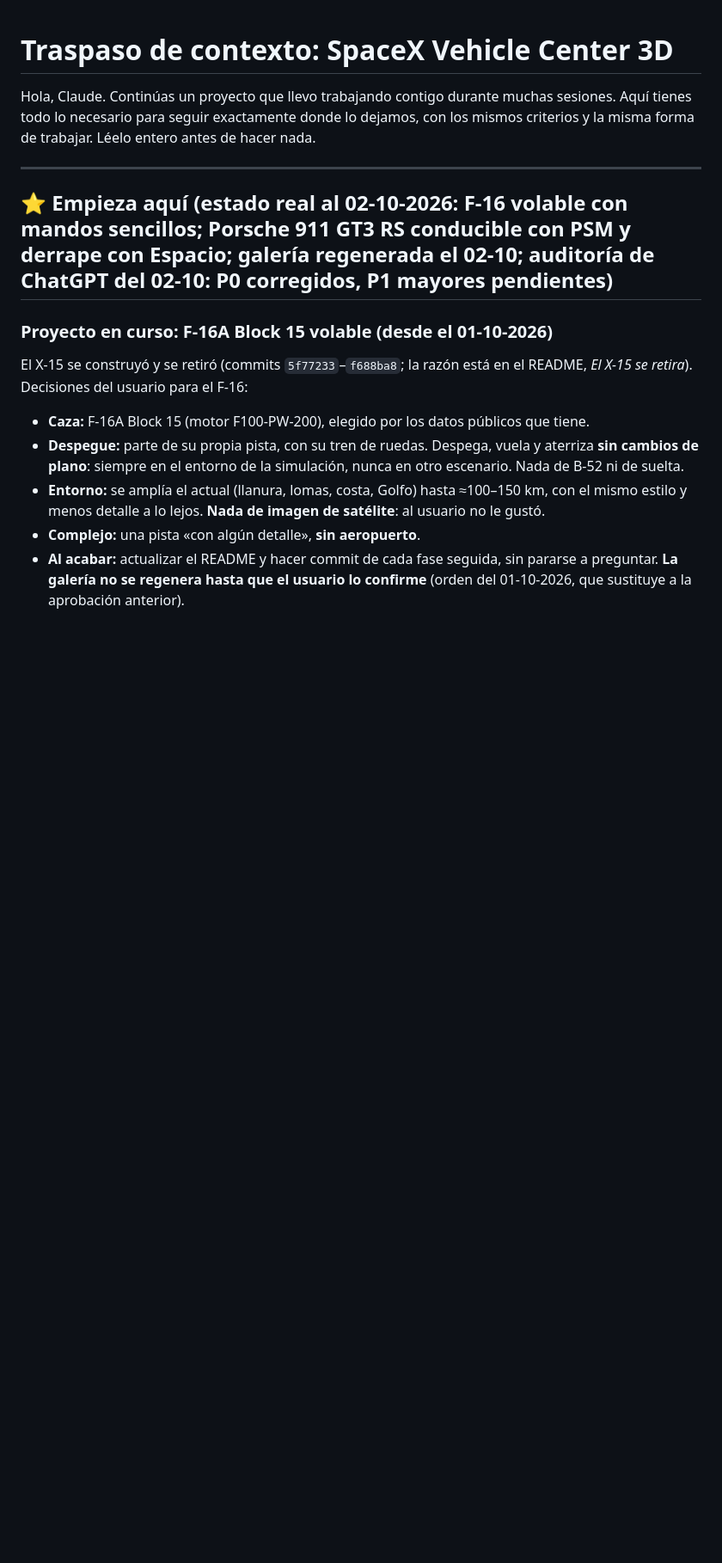
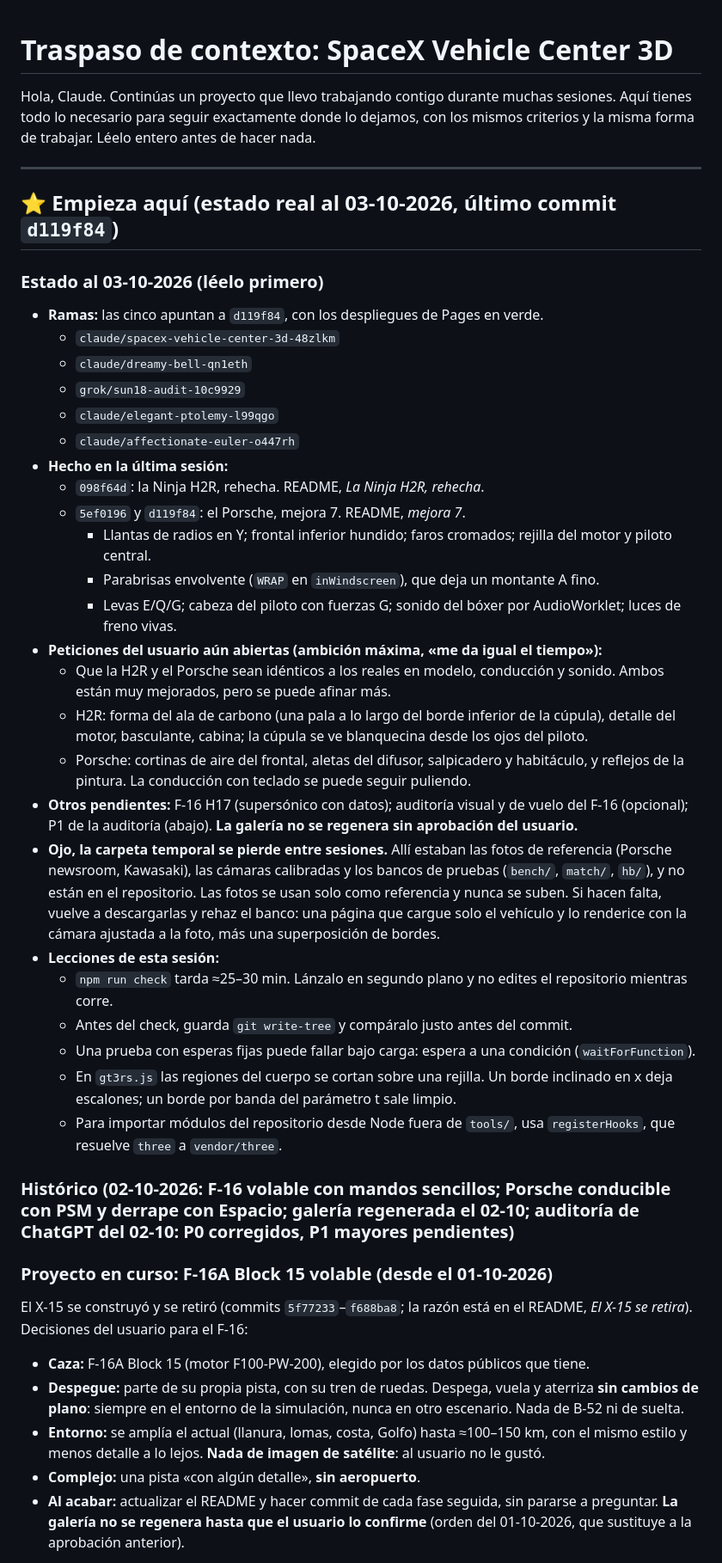
Before and after one commit to alvarodesigns34/spacex, a Markdown page: TRASPASO.md, the part around the change. Shown at 86% size. Drawn GitHub-style; blank space fills up the shorter version.

Commit message:
Handover: state as of 3 October 2026
Co-Authored-By: Claude Opus 5.5 <noreply@anthropic.com>
Claude-Session: https://claude.ai/code/session_01Ve88DZv2uDBGG4dKSLCMr5

```diff
--- a/TRASPASO.md
+++ b/TRASPASO.md
@@ -4,7 +4,36 @@ Hola, Claude. Continúas un proyecto que llevo trabajando contigo durante muchas
 
 ---
 
-## ⭐ Empieza aquí (estado real al 02-10-2026: F-16 volable con mandos sencillos; Porsche 911 GT3 RS conducible con PSM y derrape con Espacio; galería regenerada el 02-10; auditoría de ChatGPT del 02-10: P0 corregidos, P1 mayores pendientes)
+## ⭐ Empieza aquí (estado real al 03-10-2026, último commit `d119f84`)
+
+### Estado al 03-10-2026 (léelo primero)
+
+- **Ramas:** las cinco apuntan a `d119f84`, con los despliegues de Pages en verde.
+  - `claude/spacex-vehicle-center-3d-48zlkm`
+  - `claude/dreamy-bell-qn1eth`
+  - `grok/sun18-audit-10c9929`
+  - `claude/elegant-ptolemy-l99qgo`
+  - `claude/affectionate-euler-o447rh`
+- **Hecho en la última sesión:**
+  - `098f64d`: la Ninja H2R, rehecha. README, *La Ninja H2R, rehecha*.
+  - `5ef0196` y `d119f84`: el Porsche, mejora 7. README, *mejora 7*.
+    - Llantas de radios en Y; frontal inferior hundido; faros cromados; rejilla del motor y piloto central.
+    - Parabrisas envolvente (`WRAP` en `inWindscreen`), que deja un montante A fino.
+    - Levas E/Q/G; cabeza del piloto con fuerzas G; sonido del bóxer por AudioWorklet; luces de freno vivas.
+- **Peticiones del usuario aún abiertas (ambición máxima, «me da igual el tiempo»):**
+  - Que la H2R y el Porsche sean idénticos a los reales en modelo, conducción y sonido. Ambos están muy mejorados, pero se puede afinar más.
+  - H2R: forma del ala de carbono (una pala a lo largo del borde inferior de la cúpula), detalle del motor, basculante, cabina; la cúpula se ve blanquecina desde los ojos del piloto.
+  - Porsche: cortinas de aire del frontal, aletas del difusor, salpicadero y habitáculo, y reflejos de la pintura. La conducción con teclado se puede seguir puliendo.
+- **Otros pendientes:** F-16 H17 (supersónico con datos); auditoría visual y de vuelo del F-16 (opcional); P1 de la auditoría (abajo). **La galería no se regenera sin aprobación del usuario.**
+- **Ojo, la carpeta temporal se pierde entre sesiones.** Allí estaban las fotos de referencia (Porsche newsroom, Kawasaki), las cámaras calibradas y los bancos de pruebas (`bench/`, `match/`, `hb/`), y no están en el repositorio. Las fotos se usan solo como referencia y nunca se suben. Si hacen falta, vuelve a descargarlas y rehaz el banco: una página que cargue solo el vehículo y lo renderice con la cámara ajustada a la foto, más una superposición de bordes.
+- **Lecciones de esta sesión:**
+  - `npm run check` tarda ≈25–30 min. Lánzalo en segundo plano y no edites el repositorio mientras corre.
+  - Antes del check, guarda `git write-tree` y compáralo justo antes del commit.
+  - Una prueba con esperas fijas puede fallar bajo carga: espera a una condición (`waitForFunction`).
+  - En `gt3rs.js` las regiones del cuerpo se cortan sobre una rejilla. Un borde inclinado en x deja escalones; un borde por banda del parámetro t sale limpio.
+  - Para importar módulos del repositorio desde Node fuera de `tools/`, usa `registerHooks`, que resuelve `three` a `vendor/three`.
+
+### Histórico (02-10-2026: F-16 volable con mandos sencillos; Porsche conducible con PSM y derrape con Espacio; galería regenerada el 02-10; auditoría de ChatGPT del 02-10: P0 corregidos, P1 mayores pendientes)
 
 ### Proyecto en curso: F-16A Block 15 volable (desde el 01-10-2026)
 
```
